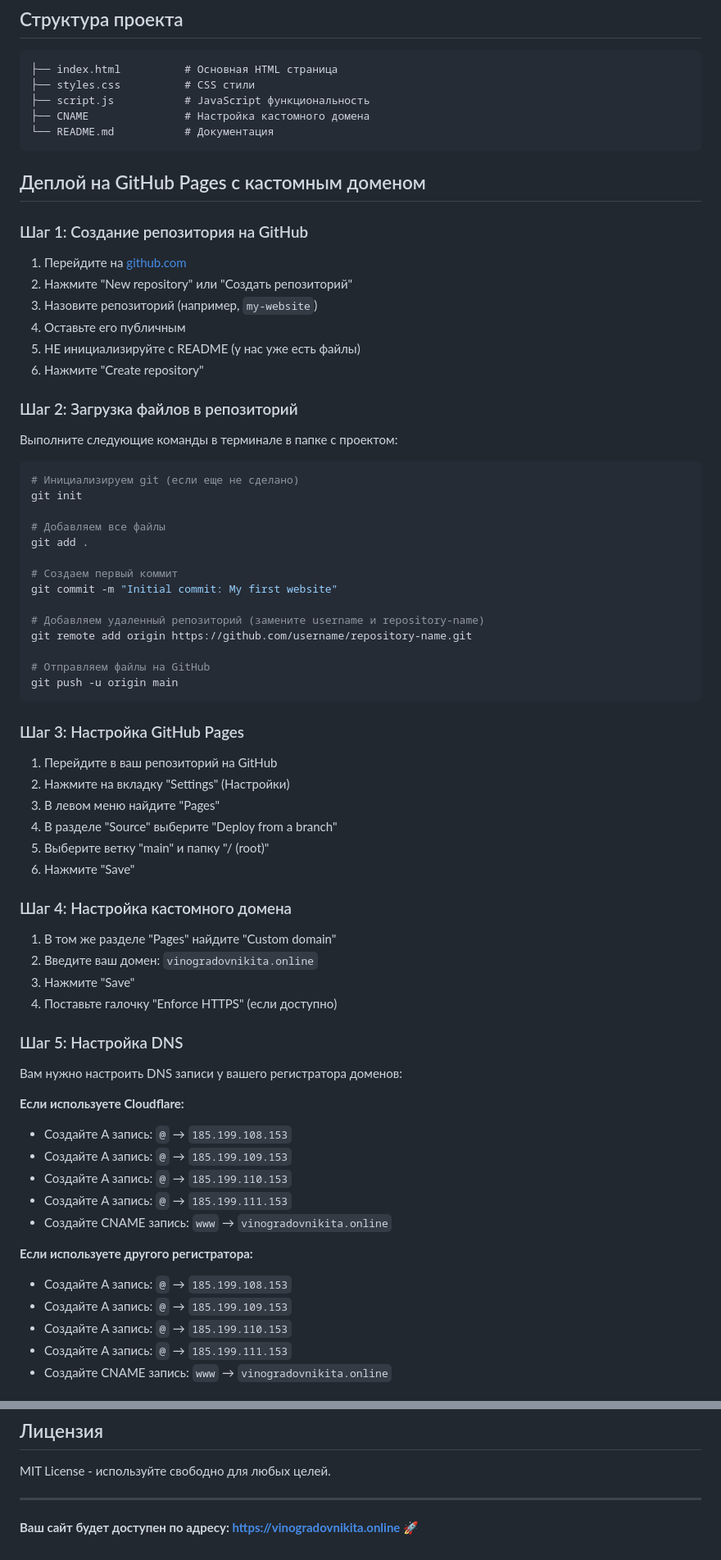
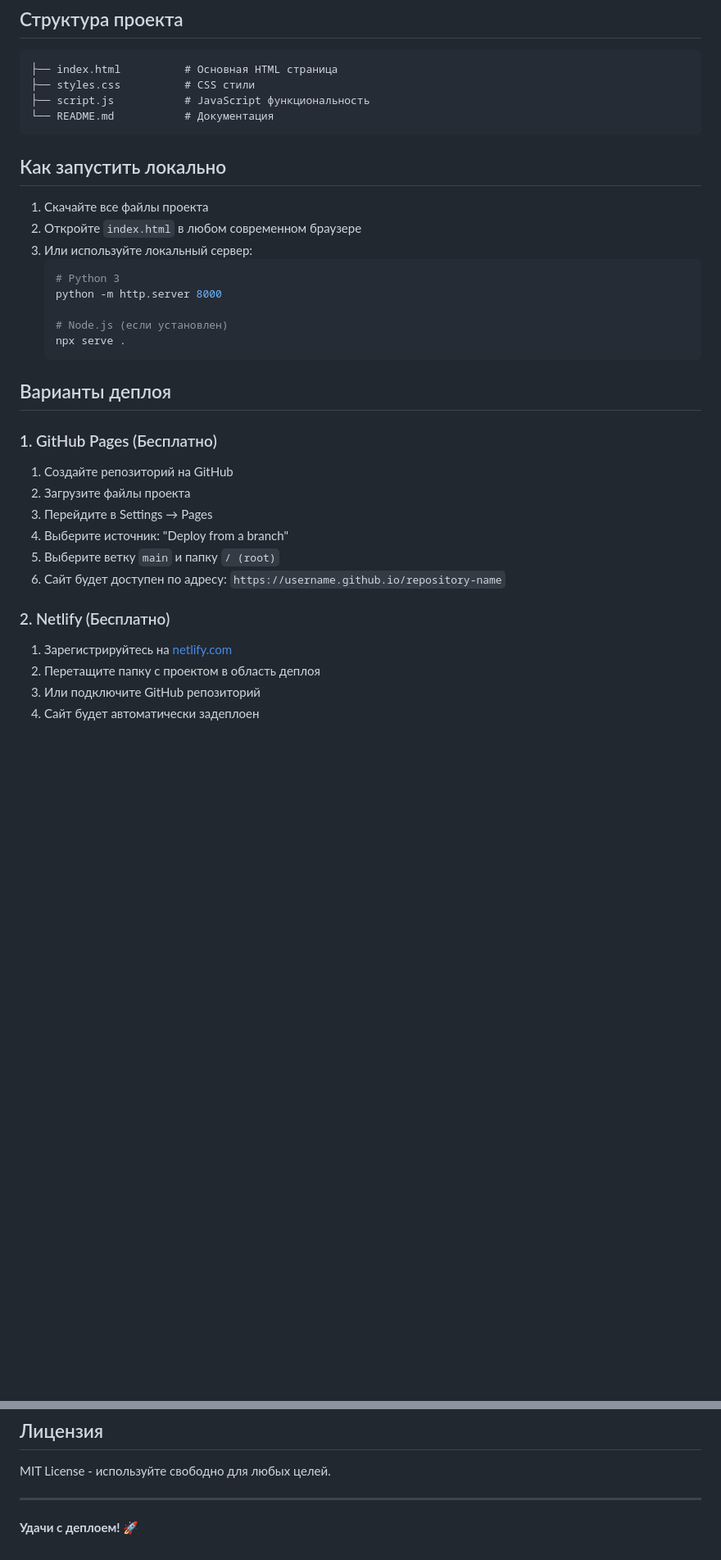
Before and after one commit to hll4/deplo_test1, a Markdown page: README.md, 2 parts joined by grey strips. Shown at 82% size. Drawn GitHub-style; blank space fills up the shorter version.

Commit message:
Update project files for deployment

````diff
--- a/README.md
+++ b/README.md
@@ -17,73 +17,35 @@
 ├── index.html          # Основная HTML страница
 ├── styles.css          # CSS стили
 ├── script.js           # JavaScript функциональность
-├── CNAME               # Настройка кастомного домена
 └── README.md           # Документация
 ```
 
-## Деплой на GitHub Pages с кастомным доменом
+## Как запустить локально
 
-### Шаг 1: Создание репозитория на GitHub
+1. Скачайте все файлы проекта
+2. Откройте `index.html` в любом современном браузере
+3. Или используйте локальный сервер:
+   ```bash
+   # Python 3
+   python -m http.server 8000
 
-1. Перейдите на [github.com](https://github.com)
-2. Нажмите "New repository" или "Создать репозиторий"
-3. Назовите репозиторий (например, `my-website`)
-4. Оставьте его публичным
-5. НЕ инициализируйте с README (у нас уже есть файлы)
-6. Нажмите "Create repository"
+   # Node.js (если установлен)
+   npx serve .
+   ```
 
-### Шаг 2: Загрузка файлов в репозиторий
+## Варианты деплоя
 
-Выполните следующие команды в терминале в папке с проектом:
+### 1. GitHub Pages (Бесплатно)
+1. Создайте репозиторий на GitHub
+2. Загрузите файлы проекта
+3. Перейдите в Settings → Pages
+4. Выберите источник: "Deploy from a branch"
+5. Выберите ветку `main` и папку `/ (root)`
+6. Сайт будет доступен по адресу: `https://username.github.io/repository-name`
 
-```bash
-# Инициализируем git (если еще не сделано)
-git init
+### 2. Netlify (Бесплатно)
+1. Зарегистрируйтесь на [netlify.com](https://netlify.com)
+2. Перетащите папку с проектом в область деплоя
+3. Или подключите GitHub репозиторий
+4. Сайт будет автоматически задеплоен
 
-# Добавляем все файлы
-git add .
-
-# Создаем первый коммит
-git commit -m "Initial commit: My first website"
-
-# Добавляем удаленный репозиторий (замените username и repository-name)
-git remote add origin https://github.com/username/repository-name.git
-
-# Отправляем файлы на GitHub
-git push -u origin main
-```
-
-### Шаг 3: Настройка GitHub Pages
-
-1. Перейдите в ваш репозиторий на GitHub
-2. Нажмите на вкладку "Settings" (Настройки)
-3. В левом меню найдите "Pages"
-4. В разделе "Source" выберите "Deploy from a branch"
-5. Выберите ветку "main" и папку "/ (root)"
-6. Нажмите "Save"
-
-### Шаг 4: Настройка кастомного домена
-
-1. В том же разделе "Pages" найдите "Custom domain"
-2. Введите ваш домен: `vinogradovnikita.online`
-3. Нажмите "Save"
-4. Поставьте галочку "Enforce HTTPS" (если доступно)
-
-### Шаг 5: Настройка DNS
-
-Вам нужно настроить DNS записи у вашего регистратора доменов:
-
-**Если используете Cloudflare:**
-- Создайте A запись: `@` → `185.199.108.153`
-- Создайте A запись: `@` → `185.199.109.153`
-- Создайте A запись: `@` → `185.199.110.153`
-- Создайте A запись: `@` → `185.199.111.153`
-- Создайте CNAME запись: `www` → `vinogradovnikita.online`
-
-**Если используете другого регистратора:**
-- Создайте A запись: `@` → `185.199.108.153`
-- Создайте A запись: `@` → `185.199.109.153`
-- Создайте A запись: `@` → `185.199.110.153`
-- Создайте A запись: `@` → `185.199.111.153`
-- Создайте CNAME запись: `www` → `vinogradovnikita.online`
-
@@ -133,4 +86,4 @@ MIT License - используйте свободно для любых целе
 
 ---
 
-**Ваш сайт будет доступен по адресу: https://vinogradovnikita.online 🚀**
+**Удачи с деплоем! 🚀**
````
Also changed, not shown: other parts of README.md (+16 -25 lines).
